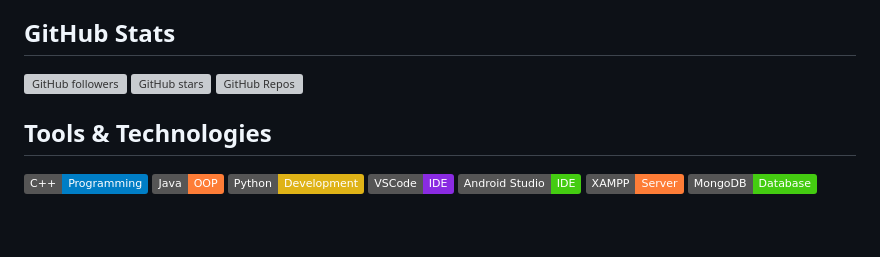
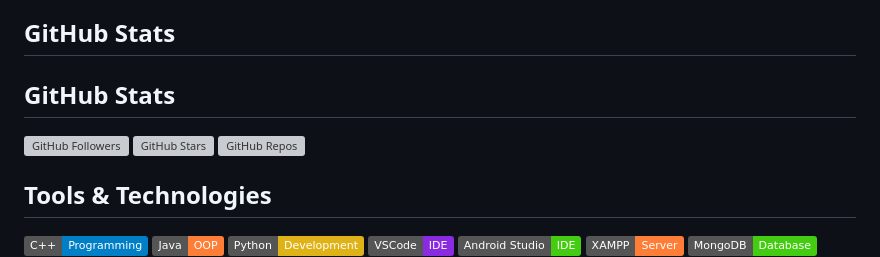
Before and after one commit to Arisha18-glitch/Arisha18-glitch, a Markdown page: README.md, the part around the change. GitHub-like rendering; badges without logos; blank space fills up the shorter version; grey boxes are pictures that could not be loaded.

```diff
--- a/README.md
+++ b/README.md
@@ -44,8 +44,10 @@ More projects will be added as my portfolio grows.
 
 ## GitHub Stats
 
-![GitHub followers](https://img.shields.io/github/followers/Arisha18-glitch?style=social)
-![GitHub stars](https://img.shields.io/github/stars/Arisha18-glitch?style=social)
+## GitHub Stats
+
+![GitHub Followers](https://img.shields.io/github/followers/Arisha18-glitch?style=social)
+![GitHub Stars](https://img.shields.io/github/stars/Arisha18-glitch?style=social)
 ![GitHub Repos](https://img.shields.io/github/repos/Arisha18-glitch?style=social)
 
 
```
